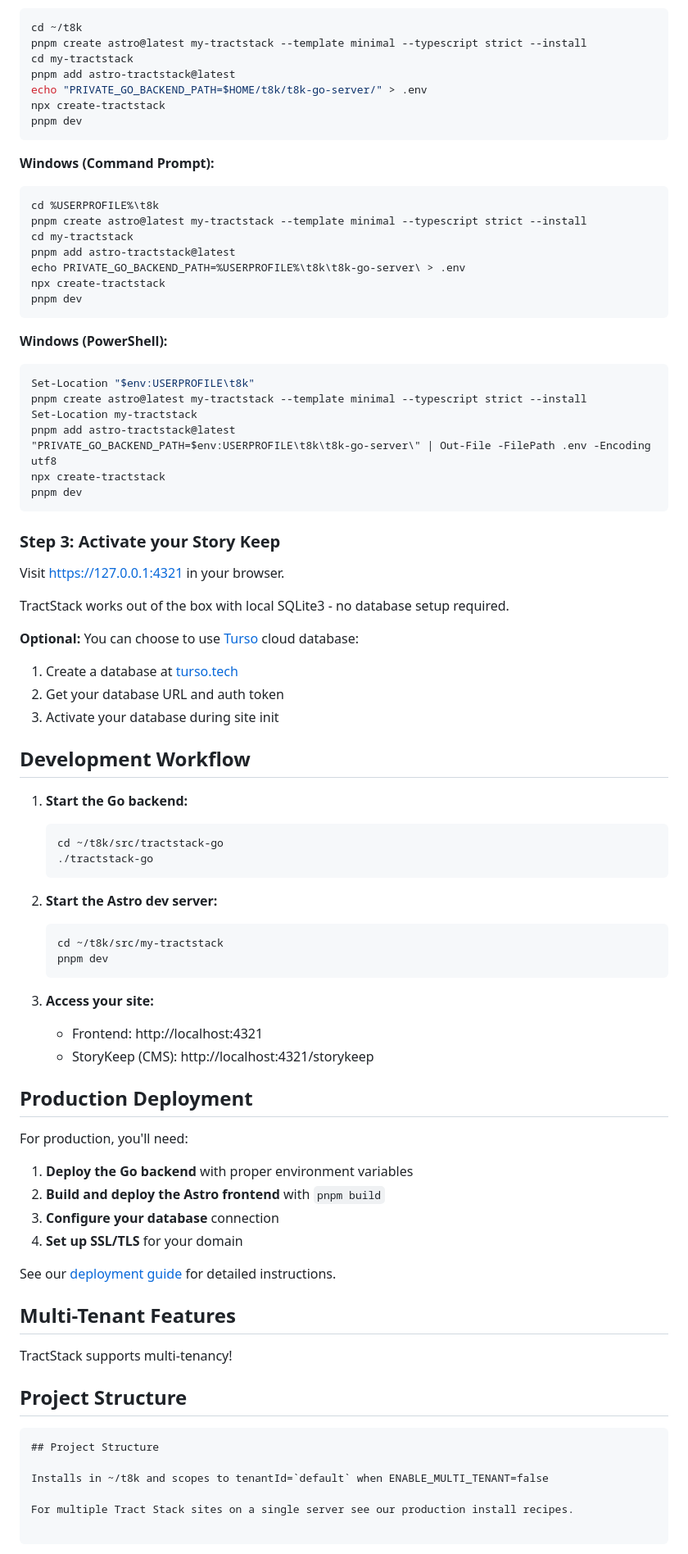
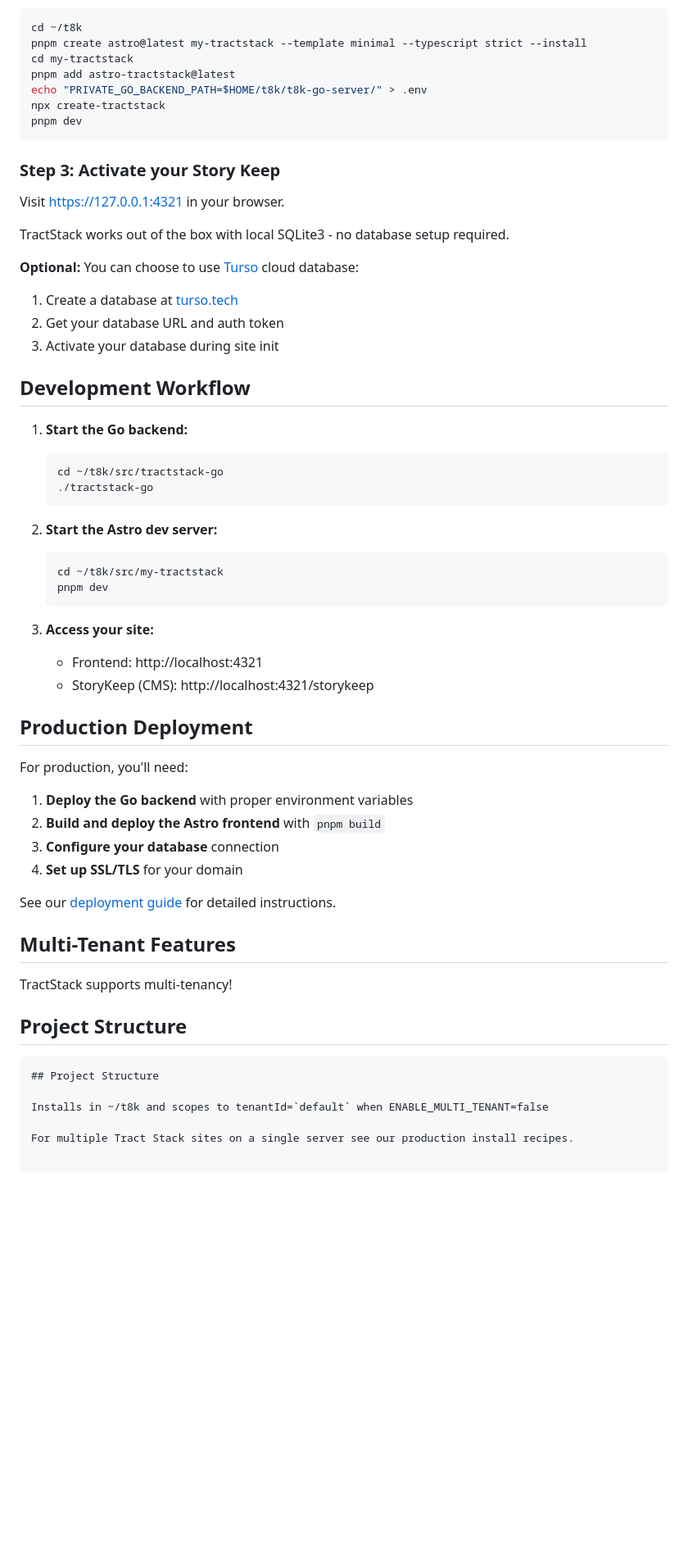
Before and after one commit to AtRiskMedia/tractstack-go, a Markdown page: README.md, the part around one of its changes. Shown at 82% size. Rendered like a GitHub page; blank space fills up the shorter version.

````diff
--- a/README.md
+++ b/README.md
@@ -95,28 +72,6 @@ pnpm create astro@latest my-tractstack --template minimal --typescript strict --
 cd my-tractstack
 pnpm add astro-tractstack@latest
 echo "PRIVATE_GO_BACKEND_PATH=$HOME/t8k/t8k-go-server/" > .env
-npx create-tractstack
-pnpm dev
-```
-
-**Windows (Command Prompt):**
-```cmd
-cd %USERPROFILE%\t8k
-pnpm create astro@latest my-tractstack --template minimal --typescript strict --install
-cd my-tractstack
-pnpm add astro-tractstack@latest
-echo PRIVATE_GO_BACKEND_PATH=%USERPROFILE%\t8k\t8k-go-server\ > .env
-npx create-tractstack
-pnpm dev
-```
-
-**Windows (PowerShell):**
-```powershell
-Set-Location "$env:USERPROFILE\t8k"
-pnpm create astro@latest my-tractstack --template minimal --typescript strict --install
-Set-Location my-tractstack
-pnpm add astro-tractstack@latest
-"PRIVATE_GO_BACKEND_PATH=$env:USERPROFILE\t8k\t8k-go-server\" | Out-File -FilePath .env -Encoding utf8
 npx create-tractstack
 pnpm dev
 ```
@@ -133,16 +88,17 @@ TractStack works out of the box with local SQLite3 - no database setup required.
 2. Get your database URL and auth token
 3. Activate your database during site init
 
-
 ## Development Workflow
 
 1. **Start the Go backend:**
+
    ```bash
    cd ~/t8k/src/tractstack-go
    ./tractstack-go
    ```
 
 2. **Start the Astro dev server:**
+
    ```bash
    cd ~/t8k/src/my-tractstack
    pnpm dev
@@ -151,7 +107,6 @@ TractStack works out of the box with local SQLite3 - no database setup required.
 3. **Access your site:**
    - Frontend: http://localhost:4321
    - StoryKeep (CMS): http://localhost:4321/storykeep
-
 
 ## Production Deployment
 
@@ -164,11 +119,9 @@ For production, you'll need:
 
 See our [deployment guide](https://tractstack.org/docs/deployment) for detailed instructions.
 
-
 ## Multi-Tenant Features
 
 TractStack supports multi-tenancy!
-
 
 ## Project Structure
 
@@ -180,5 +133,6 @@ Installs in ~/t8k and scopes to tenantId=`default` when ENABLE_MULTI_TENANT=fals
 For multiple Tract Stack sites on a single server see our production install recipes.
 
 ```
+
 ~/t8k/
 ├── src/
````
Also changed, not shown: other parts of README.md (+31 -54 lines).
